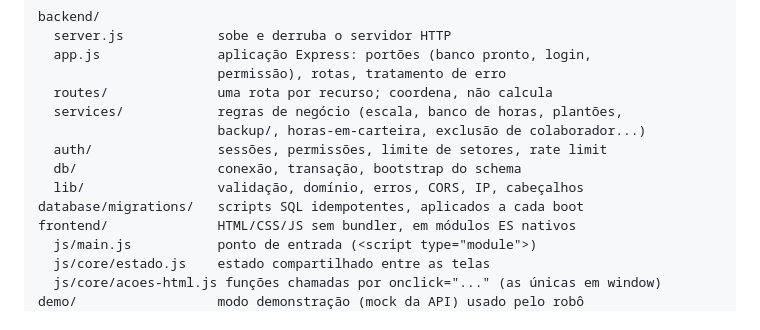
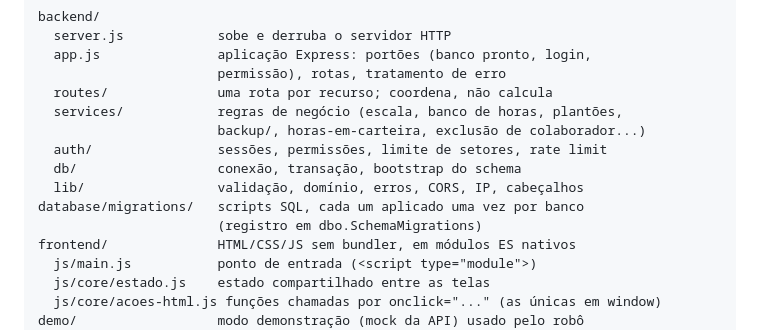
Before and after one commit to Fernando-Maffei/software-escalas, a Markdown page: README.md, the part around the change. Drawn GitHub-style.

```diff
--- a/README.md
+++ b/README.md
@@ -186,7 +186,8 @@ backend/
   auth/                sessões, permissões, limite de setores, rate limit
   db/                  conexão, transação, bootstrap do schema
   lib/                 validação, domínio, erros, CORS, IP, cabeçalhos
-database/migrations/   scripts SQL idempotentes, aplicados a cada boot
+database/migrations/   scripts SQL, cada um aplicado uma vez por banco
+                       (registro em dbo.SchemaMigrations)
 frontend/              HTML/CSS/JS sem bundler, em módulos ES nativos
   js/main.js           ponto de entrada (<script type="module">)
   js/core/estado.js    estado compartilhado entre as telas
```
Also changed, not shown: AUDITORIA.md (+33 -8 lines), docs/APOSTILA-TECNICA.md (+6 -1 lines).
